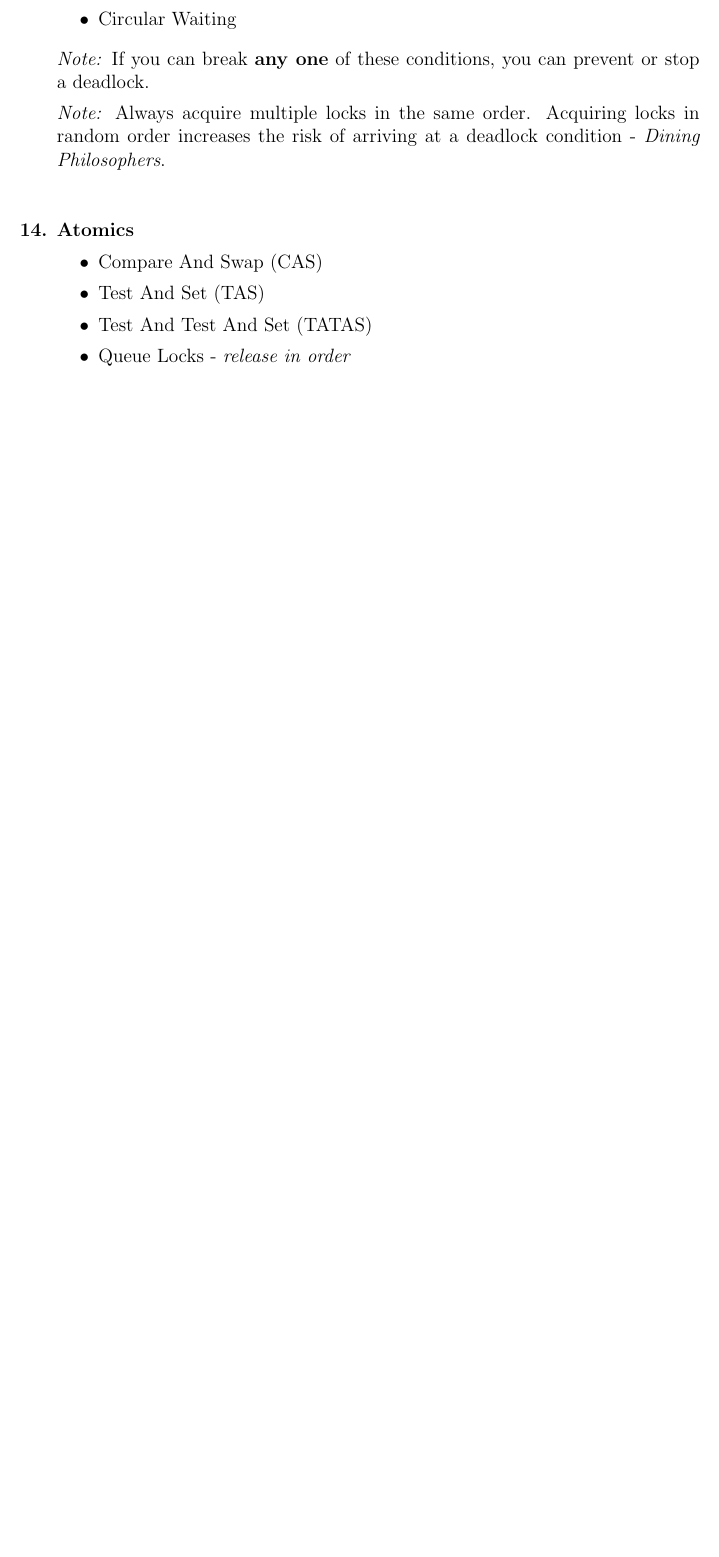
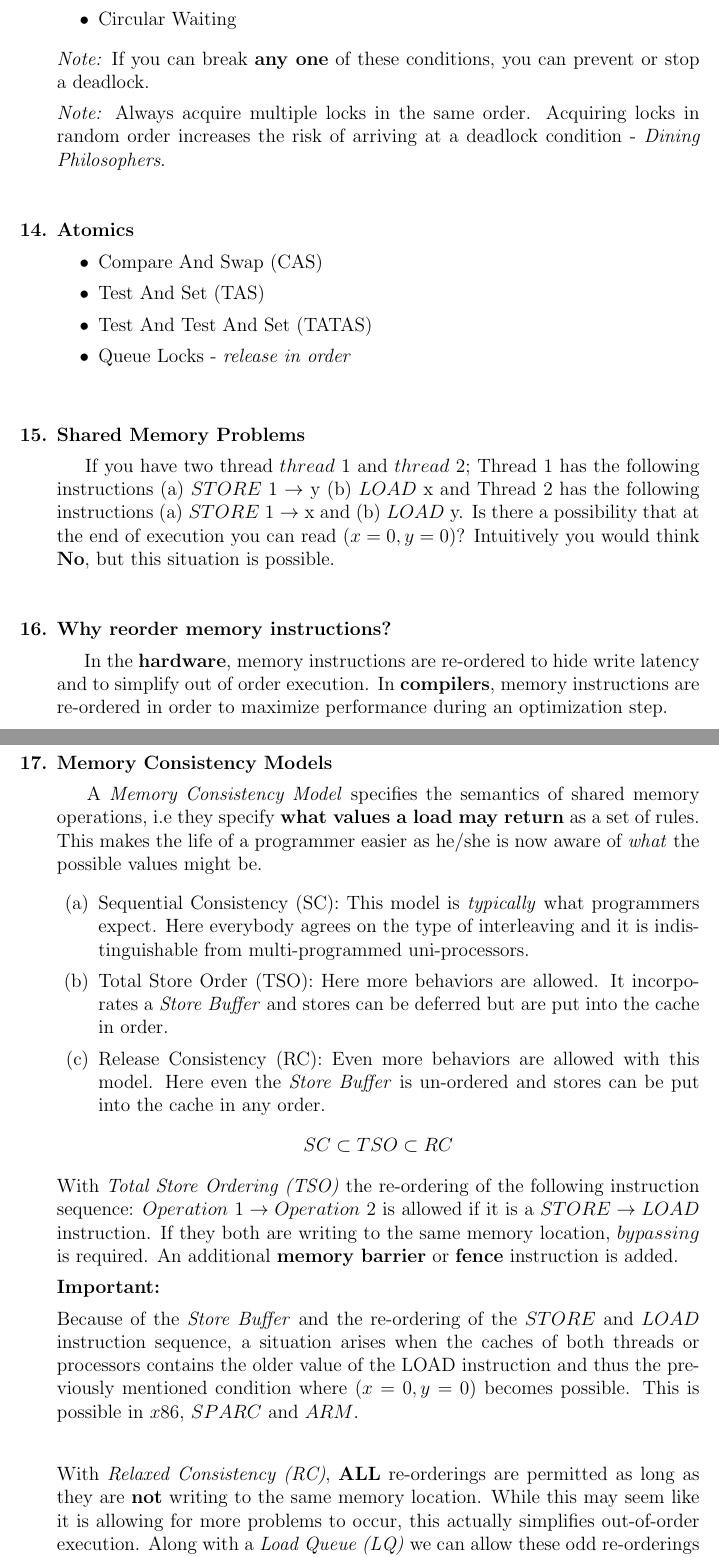
Before and after one commit to ShreyasSkandanS/CIS501_Computer_Architecture, a LaTeX document (chapter11_multicore.tex): part of page 9 of 11 before the commit and two parts of pages 9 and 10 of 12 after it, the two joined at a grey line, cut so that both start at the same text, the shorter picture padded with empty space. Compiled offline with pdfLaTeX.

Commit message:
multicore done.

```diff
--- a/chapter11_multicore.tex
+++ b/chapter11_multicore.tex
@@ -291,6 +291,48 @@ However, previously we did not consider the implications of the \textit{clean} a
 \end{itemize}
 \end{answered}
 
+\
+
+\item Shared Memory Problems
+\begin{answered}
+If you have two thread $thread\ 1$ and $thread\ 2$; Thread 1 has the following instructions (a) $STORE$ 1 $\rightarrow$ y (b) $LOAD$ x and Thread 2 has the following instructions (a) $STORE$ 1 $\rightarrow$ x and (b) $LOAD$ y. Is there a possibility that at the end of execution you can read $(x=0,y=0)$? Intuitively you would think \textbf{No}, but this situation is possible.
+\end{answered}
+
+\
+
+\item Why reorder memory instructions?
+\begin{answered}
+In the \textbf{hardware}, memory instructions are re-ordered to hide write latency and to simplify out of order execution. In \textbf{compilers}, memory instructions are re-ordered in order to maximize performance during an optimization step.
+\end{answered}
+
+\
+
+\item Memory Consistency Models
+\begin{answered}
+A \textit{Memory Consistency Model} specifies the semantics of shared memory operations, i.e they specify \textbf{what values a load may return} as a set of rules. This makes the life of a programmer easier as he/she is now aware of \textit{what} the possible values might be.
+\begin{enumerate}
+    \item Sequential Consistency (SC): This model is \textit{typically} what programmers expect. Here everybody agrees on the type of interleaving and it is indistinguishable from multi-programmed uni-processors.
+    \item Total Store Order (TSO): Here more behaviors are allowed. It incorporates a \textit{Store Buffer} and stores can be deferred but are put into the cache in order.
+    \item Release Consistency (RC): Even more behaviors are allowed with this model. Here even the \textit{Store Buffer} is un-ordered and stores can be put into the cache in any order.
+\end{enumerate}
+\begin{equation*}
+    SC \subset TSO \subset RC
+\end{equation*}
+
+With \textit{Total Store Ordering (TSO)} the re-ordering of the following instruction sequence: $Operation\ 1 \rightarrow Operation\ 2$ is allowed if it is a $STORE \rightarrow LOAD$ instruction. If they both are writing to the same memory location, $bypassing$ is required. An additional \textbf{memory barrier} or \textbf{fence} instruction is added.
+
+\textbf{Important:}
+
+Because of the \textit{Store Buffer} and the re-ordering of the $STORE$ and $LOAD$ instruction sequence, a situation arises when the caches of both threads or processors contains the older value of the LOAD instruction and thus the previously mentioned condition where $(x=0,y=0)$ becomes possible. This is possible in $x86$, $SPARC$ and $ARM$.
+
+\
+
+With \textit{Relaxed Consistency (RC)}, \textbf{ALL} re-orderings are permitted as long as they are \textbf{not} writing to the same memory location. While this may seem like it is allowing for more problems to occur, this actually simplifies out-of-order execution. Along with a \textit{Load Queue (LQ)} we can allow these odd re-orderings and detect and recover from bad re-orderings if they do occur.
+
+\end{answered}
+
+
+
 \end{QandA}
 
 \newpage
```
Also changed, not shown: pdf_notes/chapter12_virtualmemory_notes.pdf (added).
